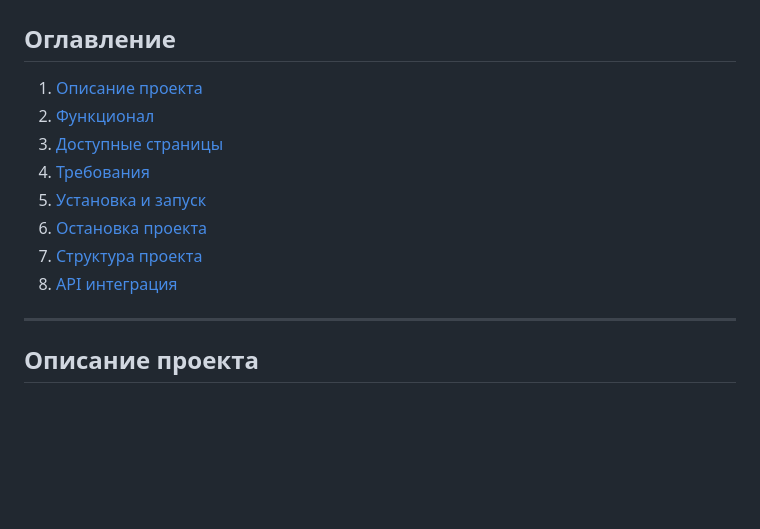
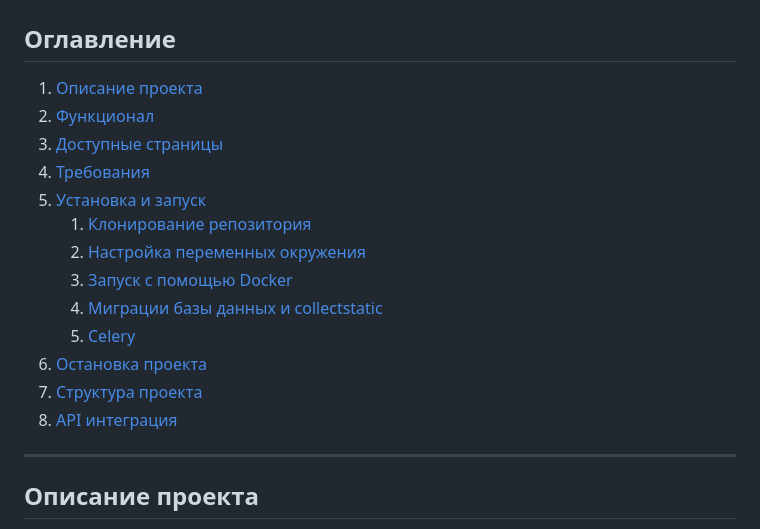
Before and after one commit to AkihiroAck/STALCRAFT-Auction-Docker, a Markdown page: README.md, the part around one of its changes. Rendered like a GitHub page; blank space fills up the shorter version.

Commit message:
2025-09-22

```diff
--- a/README.md
+++ b/README.md
@@ -1,14 +1,19 @@
 # STALCRAFT-Auction-Docker
 
 ## Оглавление
-1. [Описание проекта](#Описание-проекта)
-2. [Функционал](#Функционал)
-3. [Доступные страницы](#Доступные-страницы)
-4. [Требования](#Требования)
-5. [Установка и запуск](#Установка-и-запуск)
-6. [Остановка проекта](#Остановка-проекта)
-7. [Структура проекта](#Структура-проекта)
-8. [API интеграция](#API-интеграция)
+1. [Описание проекта](#описание-проекта)
+2. [Функционал](#функционал)
+3. [Доступные страницы](#доступные-страницы)
+4. [Требования](#требования)
+5. [Установка и запуск](#установка-и-запуск)
+   1. [Клонирование репозитория](#1-клонирование-репозитория)
+   2. [Настройка переменных окружения](#2-настройка-переменных-окружения)
+   3. [Запуск с помощью Docker](#3-запуск-с-помощью-docker)
+   4. [Миграции базы данных и collectstatic](#4-миграции-базы-данных-и-collectstatic)
+   5. [Celery](#5-celery)
+6. [Остановка проекта](#остановка-проекта)
+7. [Структура проекта](#структура-проекта)
+8. [API интеграция](#api-интеграция)
 
 ---
 
```
Also changed, not shown: other parts of README.md (+3 -3 lines).
